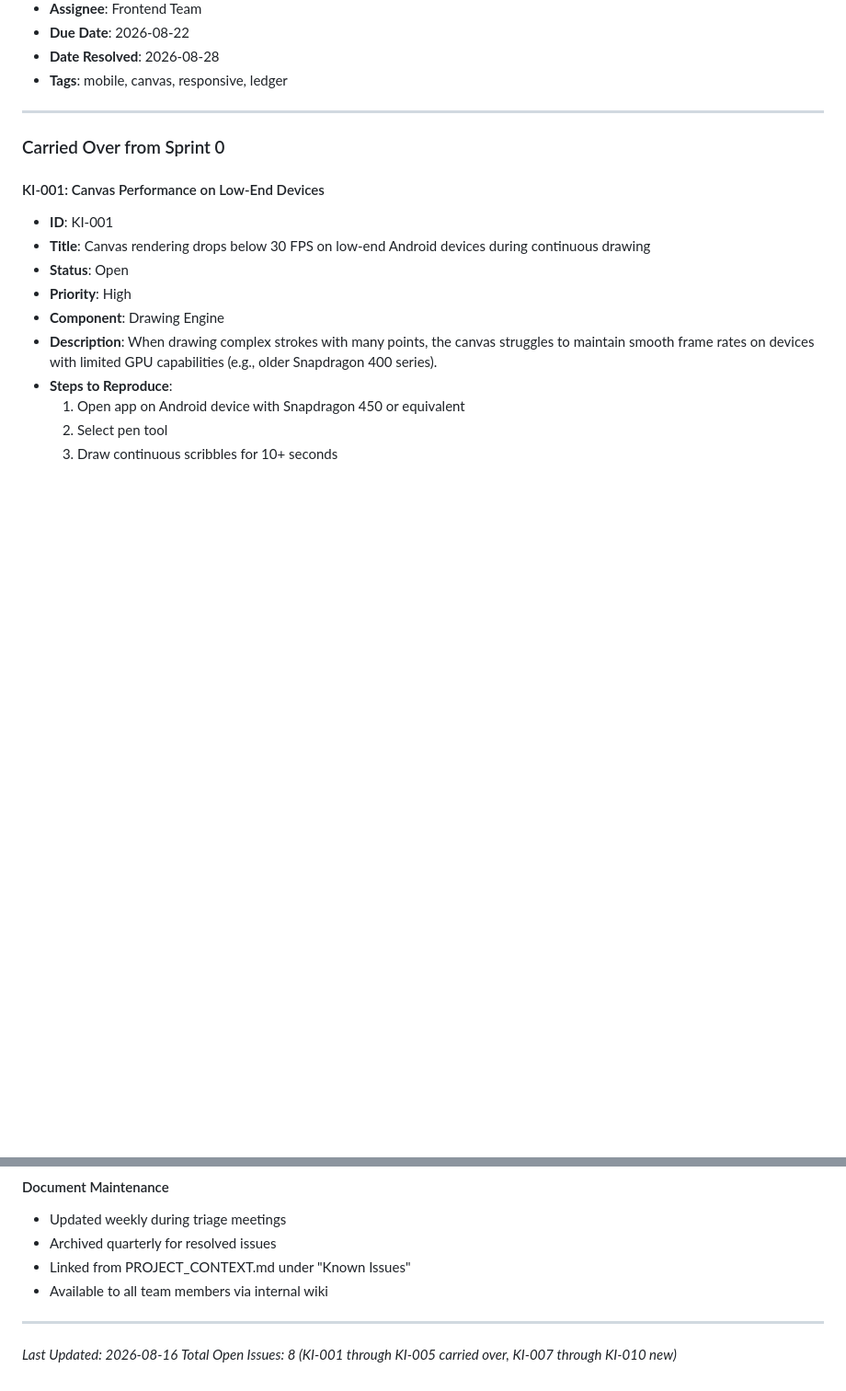
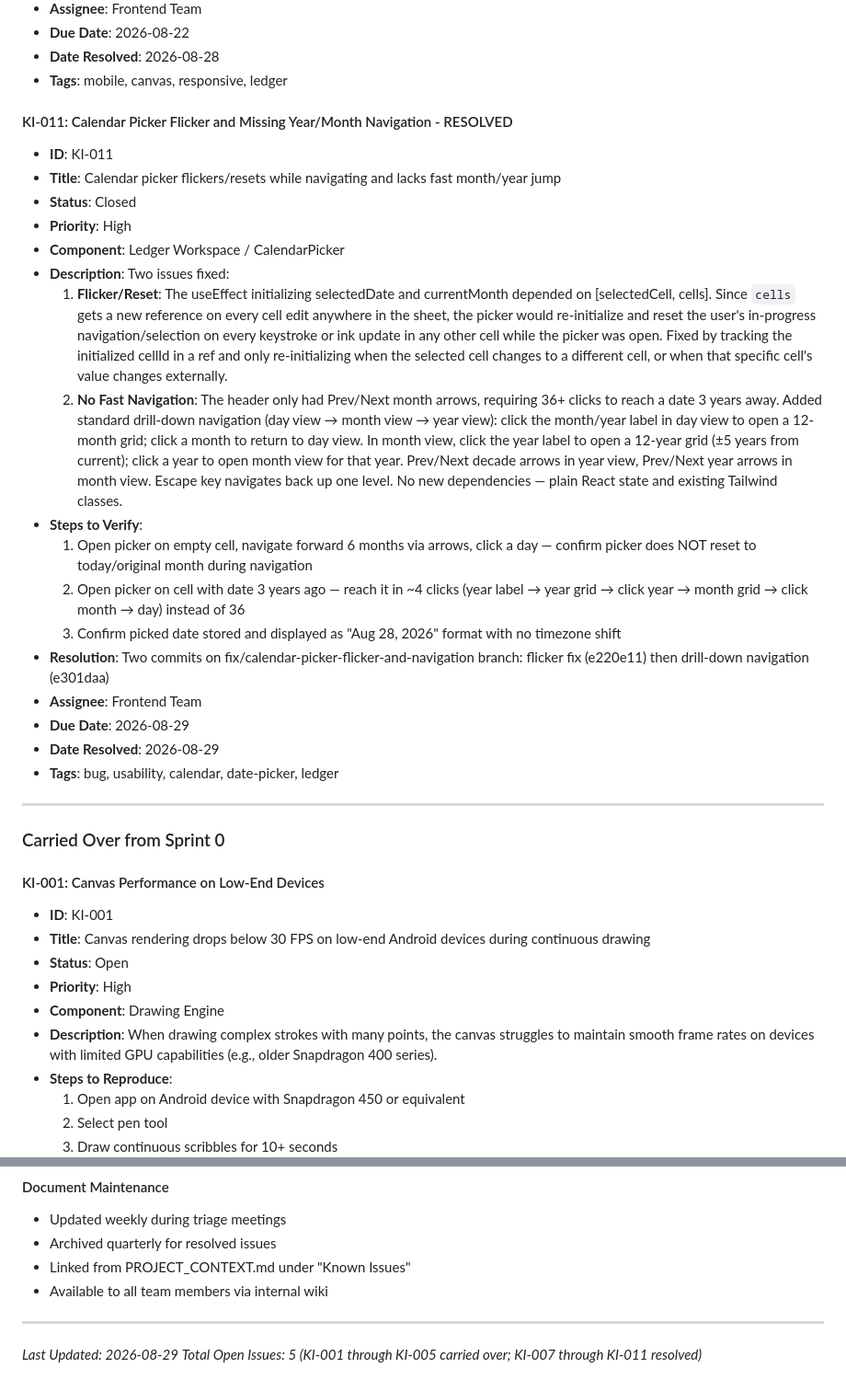
Before and after one commit to Quayyum-a/Papyr, a Markdown page: Papyr/KNOWN_ISSUES.md, 2 parts joined by grey strips. Shown at 92% size. Rendered like a GitHub page; blank space fills up the shorter version.

Commit message:
docs(known-issues): add KI-011 for calendar picker flicker and navigation fixes
Document the two CalendarPicker issues resolved:
- Flicker/reset when navigating picker (useEffect depending on cells object)
- Missing year/month drill-down navigation for fast date selection

```diff
--- a/Papyr/KNOWN_ISSUES.md
+++ b/Papyr/KNOWN_ISSUES.md
@@ -88,6 +88,25 @@ Each issue follows this format:
 - **Due Date**: 2026-08-22
 - **Date Resolved**: 2026-08-28
 - **Tags**: mobile, canvas, responsive, ledger
+
+#### KI-011: Calendar Picker Flicker and Missing Year/Month Navigation - RESOLVED
+- **ID**: KI-011
+- **Title**: Calendar picker flickers/resets while navigating and lacks fast month/year jump
+- **Status**: Closed
+- **Priority**: High
+- **Component**: Ledger Workspace / CalendarPicker
+- **Description**: Two issues fixed:
+  1. **Flicker/Reset**: The useEffect initializing selectedDate and currentMonth depended on [selectedCell, cells]. Since `cells` gets a new reference on every cell edit anywhere in the sheet, the picker would re-initialize and reset the user's in-progress navigation/selection on every keystroke or ink update in any other cell while the picker was open. Fixed by tracking the initialized cellId in a ref and only re-initializing when the selected cell changes to a different cell, or when that specific cell's value changes externally.
+  2. **No Fast Navigation**: The header only had Prev/Next month arrows, requiring 36+ clicks to reach a date 3 years away. Added standard drill-down navigation (day view → month view → year view): click the month/year label in day view to open a 12-month grid; click a month to return to day view. In month view, click the year label to open a 12-year grid (±5 years from current); click a year to open month view for that year. Prev/Next decade arrows in year view, Prev/Next year arrows in month view. Escape key navigates back up one level. No new dependencies — plain React state and existing Tailwind classes.
+- **Steps to Verify**:
+  1. Open picker on empty cell, navigate forward 6 months via arrows, click a day — confirm picker does NOT reset to today/original month during navigation
+  2. Open picker on cell with date 3 years ago — reach it in ~4 clicks (year label → year grid → click year → month grid → click month → day) instead of 36
+  3. Confirm picked date stored and displayed as "Aug 28, 2026" format with no timezone shift
+- **Resolution**: Two commits on fix/calendar-picker-flicker-and-navigation branch: flicker fix (e220e11) then drill-down navigation (e301daa)
+- **Assignee**: Frontend Team
+- **Due Date**: 2026-08-29
+- **Date Resolved**: 2026-08-29
+- **Tags**: bug, usability, calendar, date-picker, ledger
 
 ---
 
@@ -281,5 +300,5 @@ When reporting a new issue, please include:
 - Available to all team members via internal wiki
 
 ---
-*Last Updated: 2026-08-16*
-*Total Open Issues: 8 (KI-001 through KI-005 carried over, KI-007 through KI-010 new)*
+*Last Updated: 2026-08-29*
+*Total Open Issues: 5 (KI-001 through KI-005 carried over; KI-007 through KI-011 resolved)*
```
